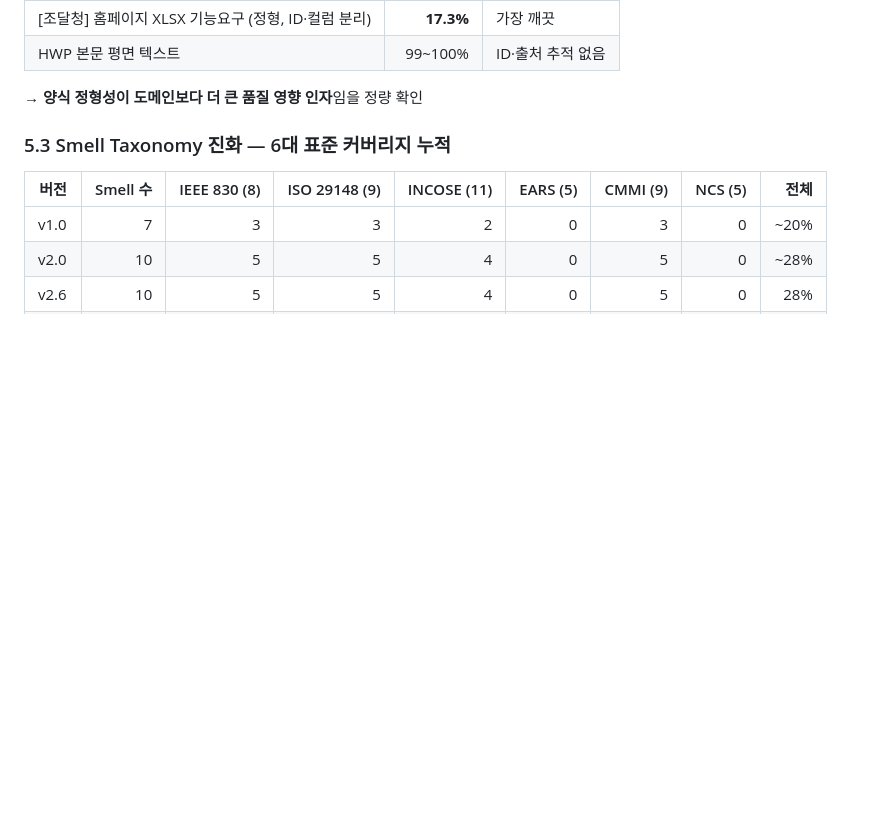
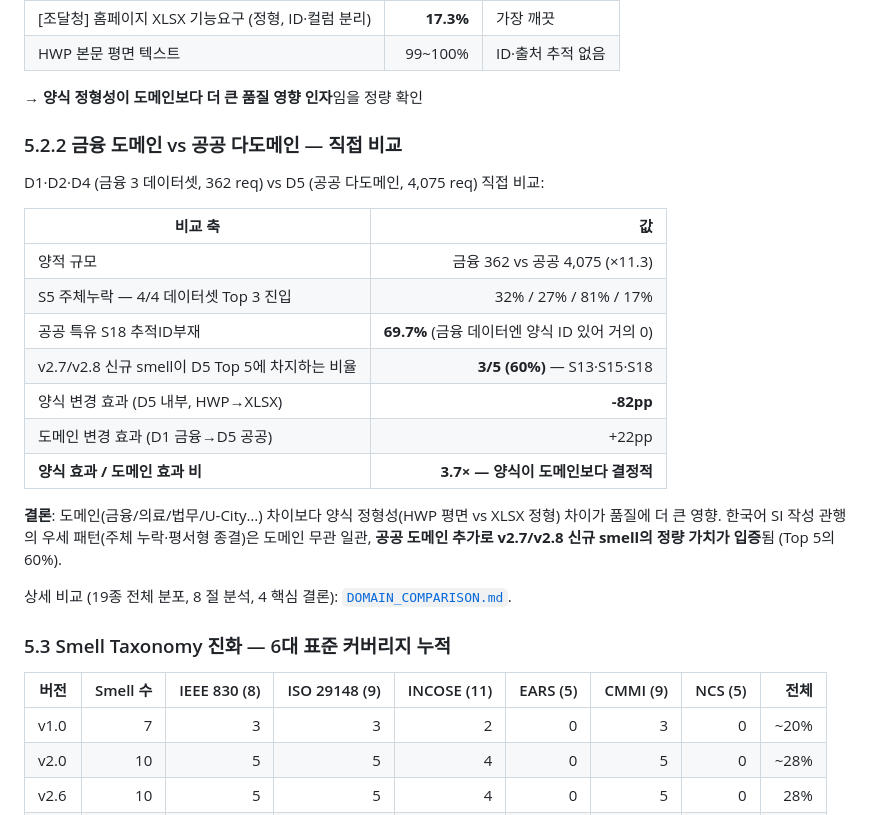
Before and after one commit to 24nga/KoFinRe, a Markdown page: docs/PAPER_FINAL.md, the part around the change. Rendered like a GitHub page; blank space fills up the shorter version.

```diff
--- a/docs/PAPER_FINAL.md
+++ b/docs/PAPER_FINAL.md
@@ -314,6 +314,24 @@ RFP 문서 → ① 추출 → ② Smell 정의(19종) → ③ 앙상블 탐지
 | HWP 본문 평면 텍스트 | 99~100% | ID·출처 추적 없음 |
 
 → **양식 정형성이 도메인보다 더 큰 품질 영향 인자**임을 정량 확인
+
+### 5.2.2 금융 도메인 vs 공공 다도메인 — 직접 비교
+
+D1·D2·D4 (금융 3 데이터셋, 362 req) vs D5 (공공 다도메인, 4,075 req) 직접 비교:
+
+| 비교 축 | 값 |
+|---|---:|
+| 양적 규모 | 금융 362 vs 공공 4,075 (×11.3) |
+| S5 주체누락 — 4/4 데이터셋 Top 3 진입 | 32% / 27% / 81% / 17% |
+| 공공 특유 S18 추적ID부재 | **69.7%** (금융 데이터엔 양식 ID 있어 거의 0) |
+| v2.7/v2.8 신규 smell이 D5 Top 5에 차지하는 비율 | **3/5 (60%)** — S13·S15·S18 |
+| 양식 변경 효과 (D5 내부, HWP→XLSX) | **-82pp** |
+| 도메인 변경 효과 (D1 금융→D5 공공) | +22pp |
+| **양식 효과 / 도메인 효과 비** | **3.7× — 양식이 도메인보다 결정적** |
+
+**결론**: 도메인(금융/의료/법무/U-City…) 차이보다 양식 정형성(HWP 평면 vs XLSX 정형) 차이가 품질에 더 큰 영향. 한국어 SI 작성 관행의 우세 패턴(주체 누락·평서형 종결)은 도메인 무관 일관, **공공 도메인 추가로 v2.7/v2.8 신규 smell의 정량 가치가 입증**됨 (Top 5의 60%).
+
+상세 비교 (19종 전체 분포, 8 절 분석, 4 핵심 결론): [`DOMAIN_COMPARISON.md`](./DOMAIN_COMPARISON.md).
 
 ### 5.3 Smell Taxonomy 진화 — 6대 표준 커버리지 누적
 
```
Also changed, not shown: README.md (+3 -1 lines), docs/DOMAIN_COMPARISON.md (added, +170 -0 lines).
